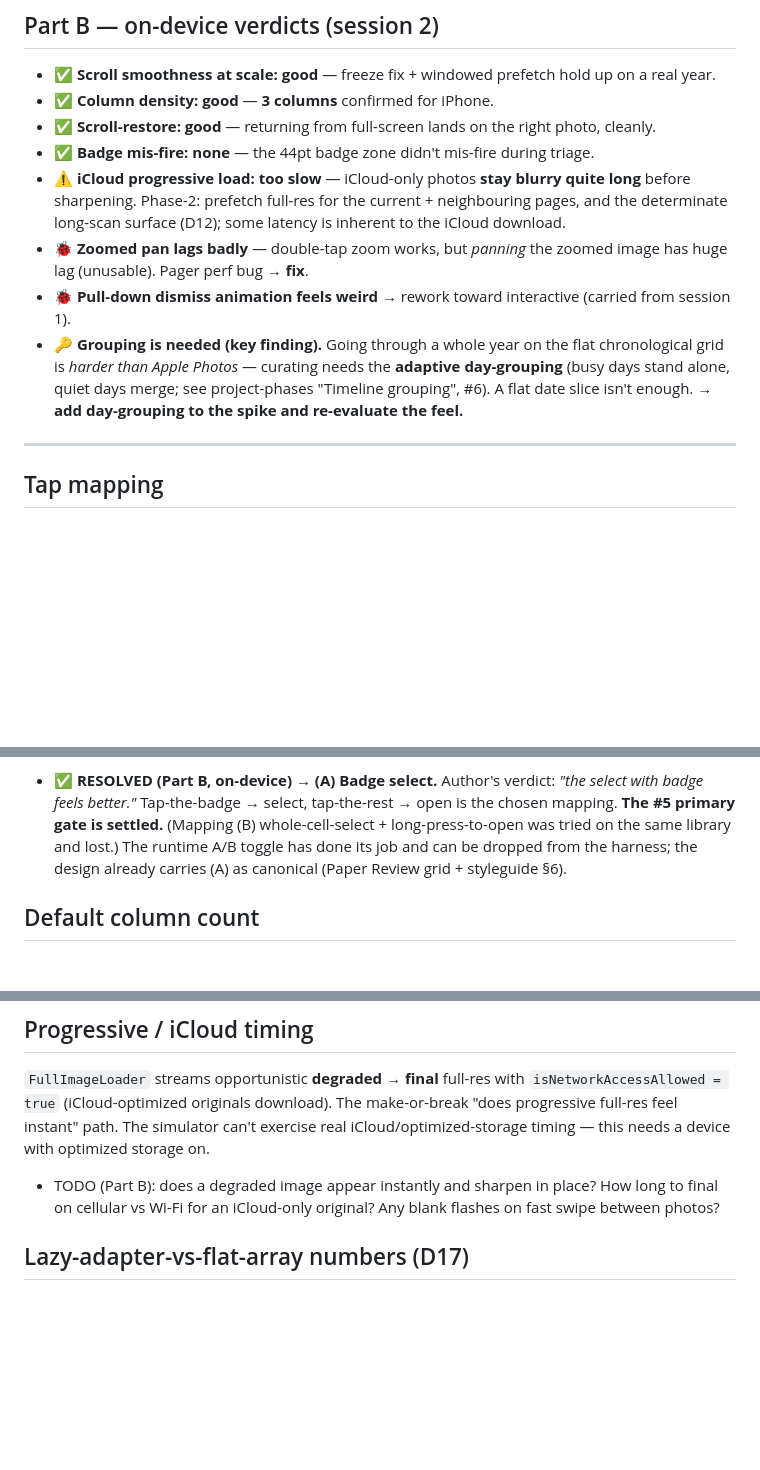
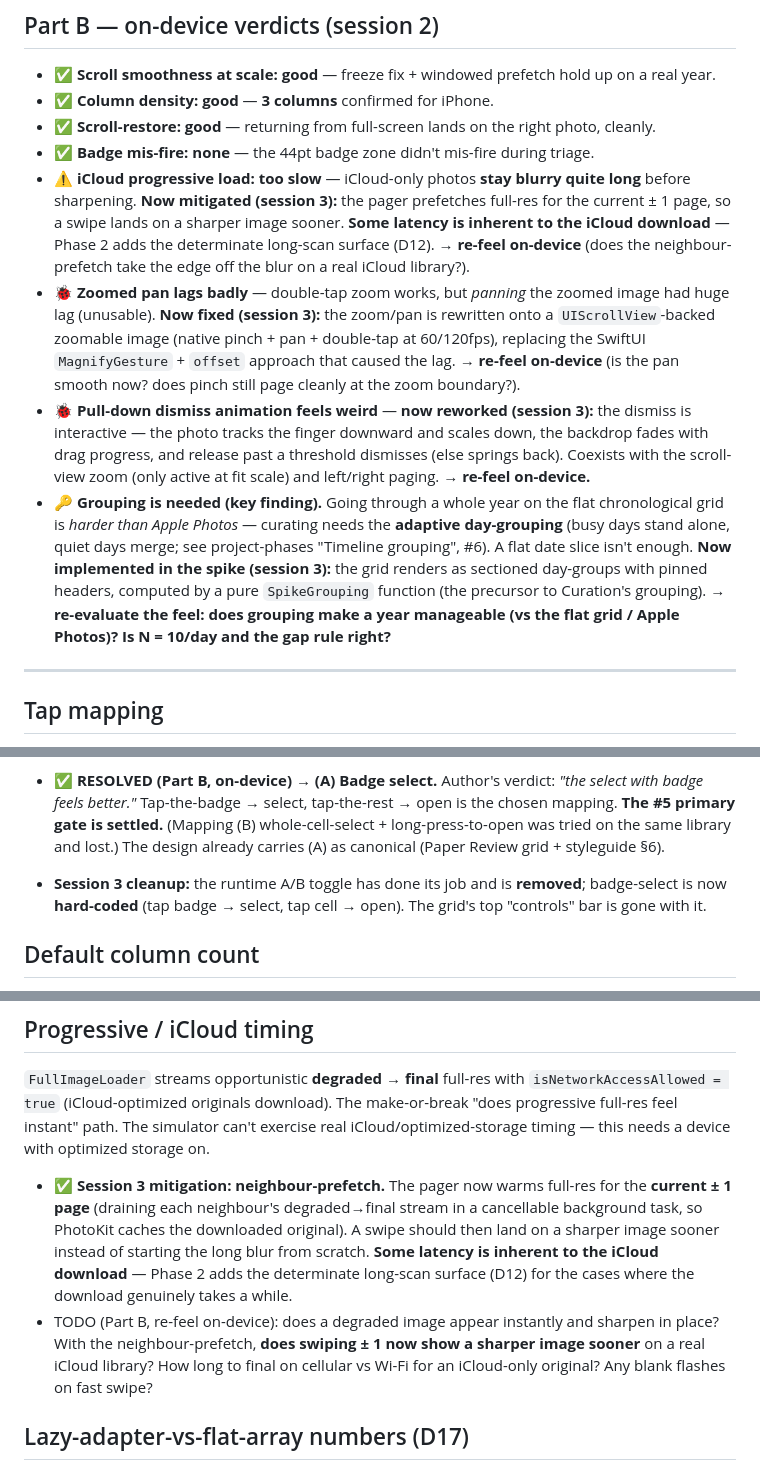
Before and after one commit to valtteriluomapareto/poimi, a Markdown page: docs/plans/spike-findings.md, 3 parts joined by grey strips. Rendered like a GitHub page; blank space fills up the shorter version.

```diff
--- a/docs/plans/spike-findings.md
+++ b/docs/plans/spike-findings.md
@@ -20,10 +20,10 @@
 - ✅ **Column density: good** — **3 columns** confirmed for iPhone.
 - ✅ **Scroll-restore: good** — returning from full-screen lands on the right photo, cleanly.
 - ✅ **Badge mis-fire: none** — the 44pt badge zone didn't mis-fire during triage.
-- ⚠️ **iCloud progressive load: too slow** — iCloud-only photos **stay blurry quite long** before sharpening. Phase-2: prefetch full-res for the current + neighbouring pages, and the determinate long-scan surface (D12); some latency is inherent to the iCloud download.
-- 🐞 **Zoomed pan lags badly** — double-tap zoom works, but *panning* the zoomed image has huge lag (unusable). Pager perf bug → **fix**.
-- 🐞 **Pull-down dismiss animation feels weird** → rework toward interactive (carried from session 1).
-- 🔑 **Grouping is needed (key finding).** Going through a whole year on the flat chronological grid is *harder than Apple Photos* — curating needs the **adaptive day-grouping** (busy days stand alone, quiet days merge; see project-phases "Timeline grouping", #6). A flat date slice isn't enough. → **add day-grouping to the spike and re-evaluate the feel.**
+- ⚠️ **iCloud progressive load: too slow** — iCloud-only photos **stay blurry quite long** before sharpening. **Now mitigated (session 3):** the pager prefetches full-res for the current ± 1 page, so a swipe lands on a sharper image sooner. **Some latency is inherent to the iCloud download** — Phase 2 adds the determinate long-scan surface (D12). → **re-feel on-device** (does the neighbour-prefetch take the edge off the blur on a real iCloud library?).
+- 🐞 **Zoomed pan lags badly** — double-tap zoom works, but *panning* the zoomed image had huge lag (unusable). **Now fixed (session 3):** the zoom/pan is rewritten onto a `UIScrollView`-backed zoomable image (native pinch + pan + double-tap at 60/120fps), replacing the SwiftUI `MagnifyGesture` + `offset` approach that caused the lag. → **re-feel on-device** (is the pan smooth now? does pinch still page cleanly at the zoom boundary?).
+- 🐞 **Pull-down dismiss animation feels weird** — **now reworked (session 3):** the dismiss is interactive — the photo tracks the finger downward and scales down, the backdrop fades with drag progress, and release past a threshold dismisses (else springs back). Coexists with the scroll-view zoom (only active at fit scale) and left/right paging. → **re-feel on-device.**
+- 🔑 **Grouping is needed (key finding).** Going through a whole year on the flat chronological grid is *harder than Apple Photos* — curating needs the **adaptive day-grouping** (busy days stand alone, quiet days merge; see project-phases "Timeline grouping", #6). A flat date slice isn't enough. **Now implemented in the spike (session 3):** the grid renders as sectioned day-groups with pinned headers, computed by a pure `SpikeGrouping` function (the precursor to Curation's grouping). → **re-evaluate the feel: does grouping make a year manageable (vs the flat grid / Apple Photos)? Is N = 10/day and the gap rule right?**
 
 ---
 
@@ -47,9 +47,11 @@ control) so both mappings can be felt on the **same real year in one session**:
 - **✅ RESOLVED (Part B, on-device) → (A) Badge select.** Author's verdict: *"the
   select with badge feels better."* Tap-the-badge → select, tap-the-rest → open is the
   chosen mapping. **The #5 primary gate is settled.** (Mapping (B) whole-cell-select +
-  long-press-to-open was tried on the same library and lost.) The runtime A/B toggle
-  has done its job and can be dropped from the harness; the design already carries (A)
-  as canonical (Paper Review grid + styleguide §6).
+  long-press-to-open was tried on the same library and lost.) The design already
+  carries (A) as canonical (Paper Review grid + styleguide §6).
+- **Session 3 cleanup:** the runtime A/B toggle has done its job and is **removed**;
+  badge-select is now **hard-coded** (tap badge → select, tap cell → open). The grid's
+  top "controls" bar is gone with it.
 
 ## Default column count
 
@@ -143,9 +193,16 @@ make-or-break "does progressive full-res feel instant" path. The simulator can't
 exercise real iCloud/optimized-storage timing — this needs a device with optimized
 storage on.
 
-- TODO (Part B): does a degraded image appear instantly and sharpen in place? How long
-  to final on cellular vs Wi-Fi for an iCloud-only original? Any blank flashes on fast
-  swipe between photos?
+- **✅ Session 3 mitigation: neighbour-prefetch.** The pager now warms full-res for the
+  **current ± 1 page** (draining each neighbour's degraded→final stream in a cancellable
+  background task, so PhotoKit caches the downloaded original). A swipe should then land
+  on a sharper image sooner instead of starting the long blur from scratch. **Some
+  latency is inherent to the iCloud download** — Phase 2 adds the determinate long-scan
+  surface (D12) for the cases where the download genuinely takes a while.
+- TODO (Part B, re-feel on-device): does a degraded image appear instantly and sharpen
+  in place? With the neighbour-prefetch, **does swiping ± 1 now show a sharper image
+  sooner** on a real iCloud library? How long to final on cellular vs Wi-Fi for an
+  iCloud-only original? Any blank flashes on fast swipe?
 
 ## Lazy-adapter-vs-flat-array numbers (D17)
 
```
Also changed, not shown: other parts of docs/plans/spike-findings.md (+68 -15 lines).
